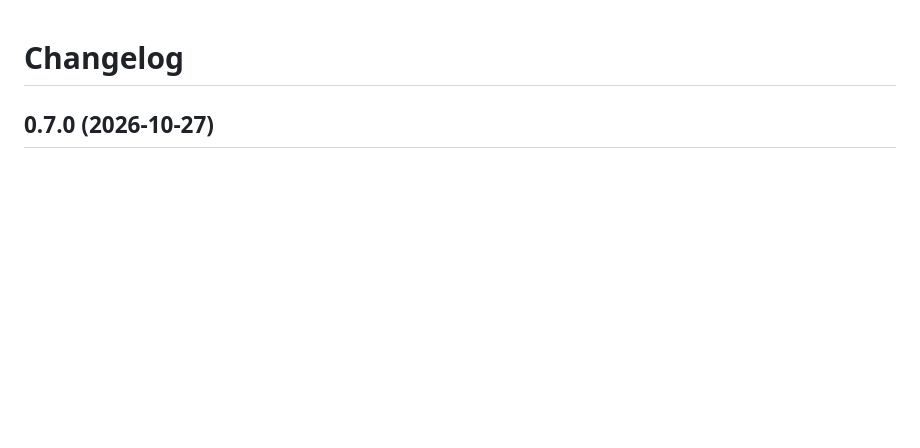
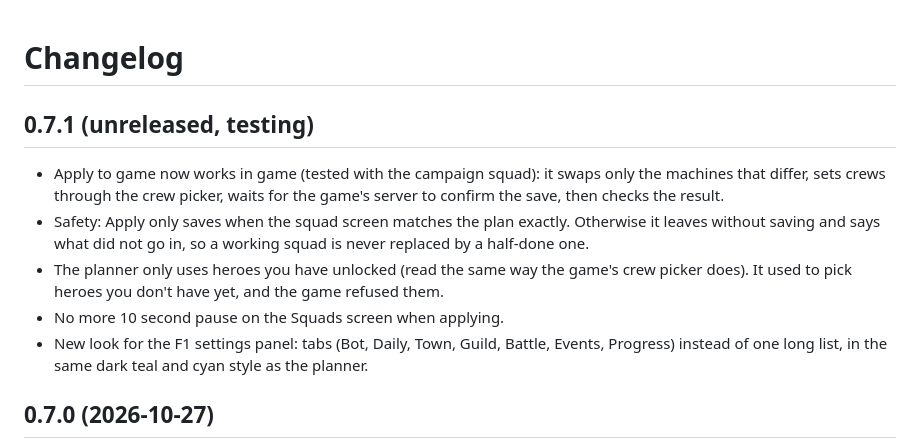
Before and after one commit to zdbrus/zdbrus-bot, a Markdown page: CHANGELOG.md, the part around the change. GitHub-like rendering; blank space fills up the shorter version.

Commit message:
Changelog: Apply to game works for the campaign squad

```diff
--- a/CHANGELOG.md
+++ b/CHANGELOG.md
@@ -1,4 +1,11 @@
 # Changelog
+
+## 0.7.1 (unreleased, testing)
+- Apply to game now works in game (tested with the campaign squad): it swaps only the machines that differ, sets crews through the crew picker, waits for the game's server to confirm the save, then checks the result.
+- Safety: Apply only saves when the squad screen matches the plan exactly. Otherwise it leaves without saving and says what did not go in, so a working squad is never replaced by a half-done one.
+- The planner only uses heroes you have unlocked (read the same way the game's crew picker does). It used to pick heroes you don't have yet, and the game refused them.
+- No more 10 second pause on the Squads screen when applying.
+- New look for the F1 settings panel: tabs (Bot, Daily, Town, Guild, Battle, Events, Progress) instead of one long list, in the same dark teal and cyan style as the planner.
 
 ## 0.7.0 (2026-10-27)
 - New: War Machine Planner. Press **F4** and your browser opens a planner at `localhost:5577` that reads your real war machines, crews, heroes and jewels straight from the game.
```
